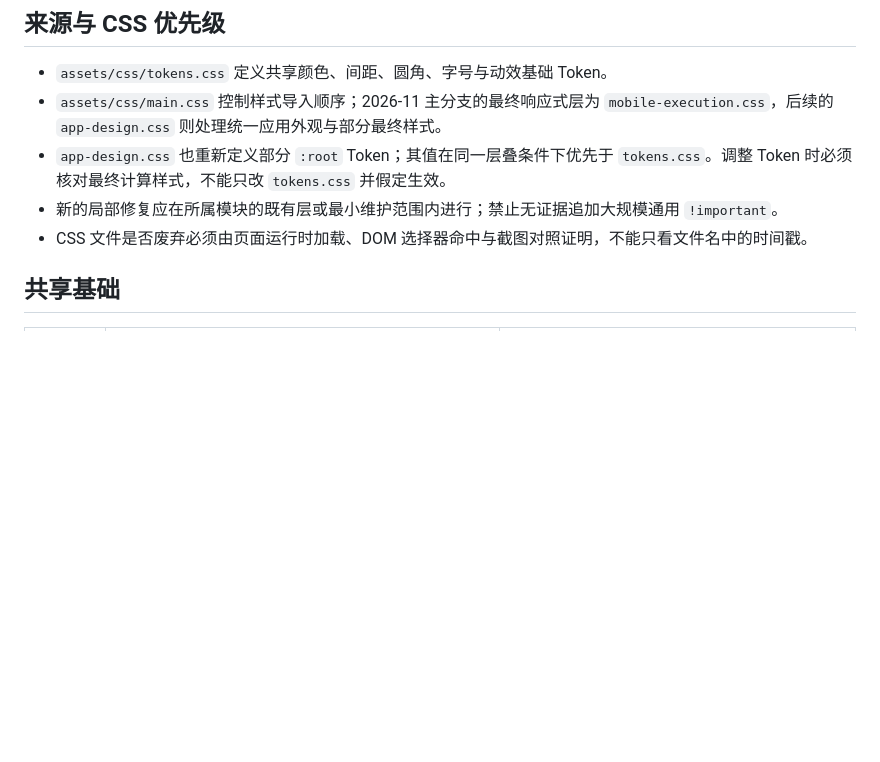
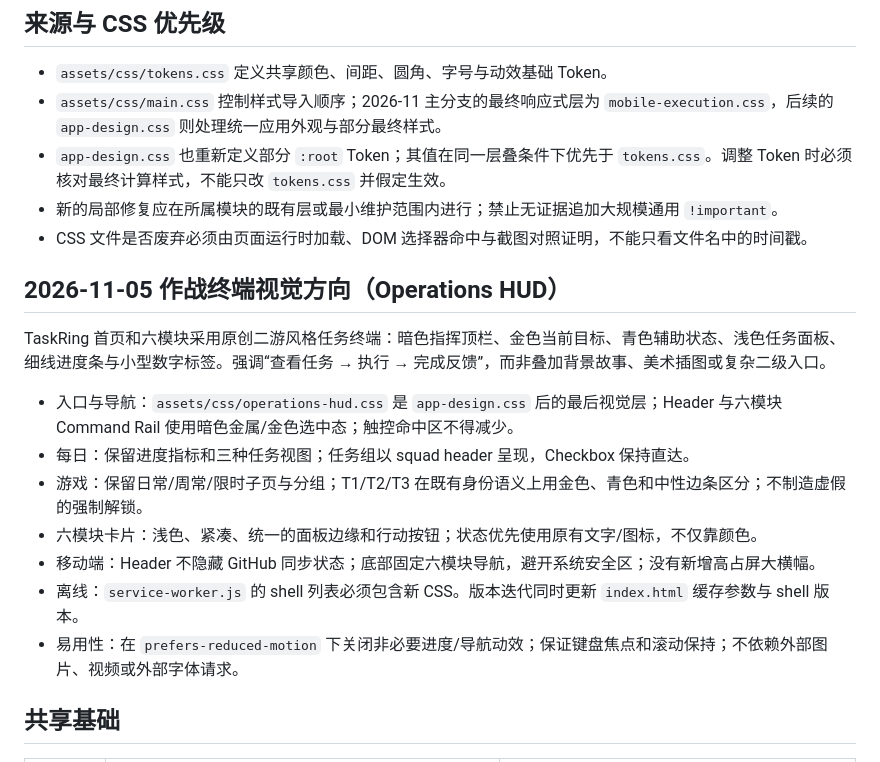
Before and after one commit to Inertia77/task-ring, a Markdown page: docs/design-system.md, the part around the change. GitHub-like rendering; blank space fills up the shorter version.

Commit message:
docs(design): define original game-like operations HUD and mobile accessibility rules

```diff
--- a/docs/design-system.md
+++ b/docs/design-system.md
@@ -9,6 +9,18 @@
 - `app-design.css` 也重新定义部分 `:root` Token；其值在同一层叠条件下优先于 `tokens.css`。调整 Token 时必须核对最终计算样式，不能只改 `tokens.css` 并假定生效。
 - 新的局部修复应在所属模块的既有层或最小维护范围内进行；禁止无证据追加大规模通用 `!important`。
 - CSS 文件是否废弃必须由页面运行时加载、DOM 选择器命中与截图对照证明，不能只看文件名中的时间戳。
+
+## 2026-11-05 作战终端视觉方向（Operations HUD）
+
+TaskRing 首页和六模块采用原创二游风格任务终端：暗色指挥顶栏、金色当前目标、青色辅助状态、浅色任务面板、细线进度条与小型数字标签。强调“查看任务 → 执行 → 完成反馈”，而非叠加背景故事、美术插图或复杂二级入口。
+
+- 入口与导航：`assets/css/operations-hud.css` 是 `app-design.css` 后的最后视觉层；Header 与六模块 Command Rail 使用暗色金属/金色选中态；触控命中区不得减少。
+- 每日：保留进度指标和三种任务视图；任务组以 squad header 呈现，Checkbox 保持直达。
+- 游戏：保留日常/周常/限时子页与分组；T1/T2/T3 在既有身份语义上用金色、青色和中性边条区分；不制造虚假的强制解锁。
+- 六模块卡片：浅色、紧凑、统一的面板边缘和行动按钮；状态优先使用原有文字/图标，不仅靠颜色。
+- 移动端：Header 不隐藏 GitHub 同步状态；底部固定六模块导航，避开系统安全区；没有新增高占屏大横幅。
+- 离线：`service-worker.js` 的 shell 列表必须包含新 CSS。版本迭代同时更新 `index.html` 缓存参数与 shell 版本。
+- 易用性：在 `prefers-reduced-motion` 下关闭非必要进度/导航动效；保证键盘焦点和滚动保持；不依赖外部图片、视频或外部字体请求。
 
 ## 共享基础
 
```
